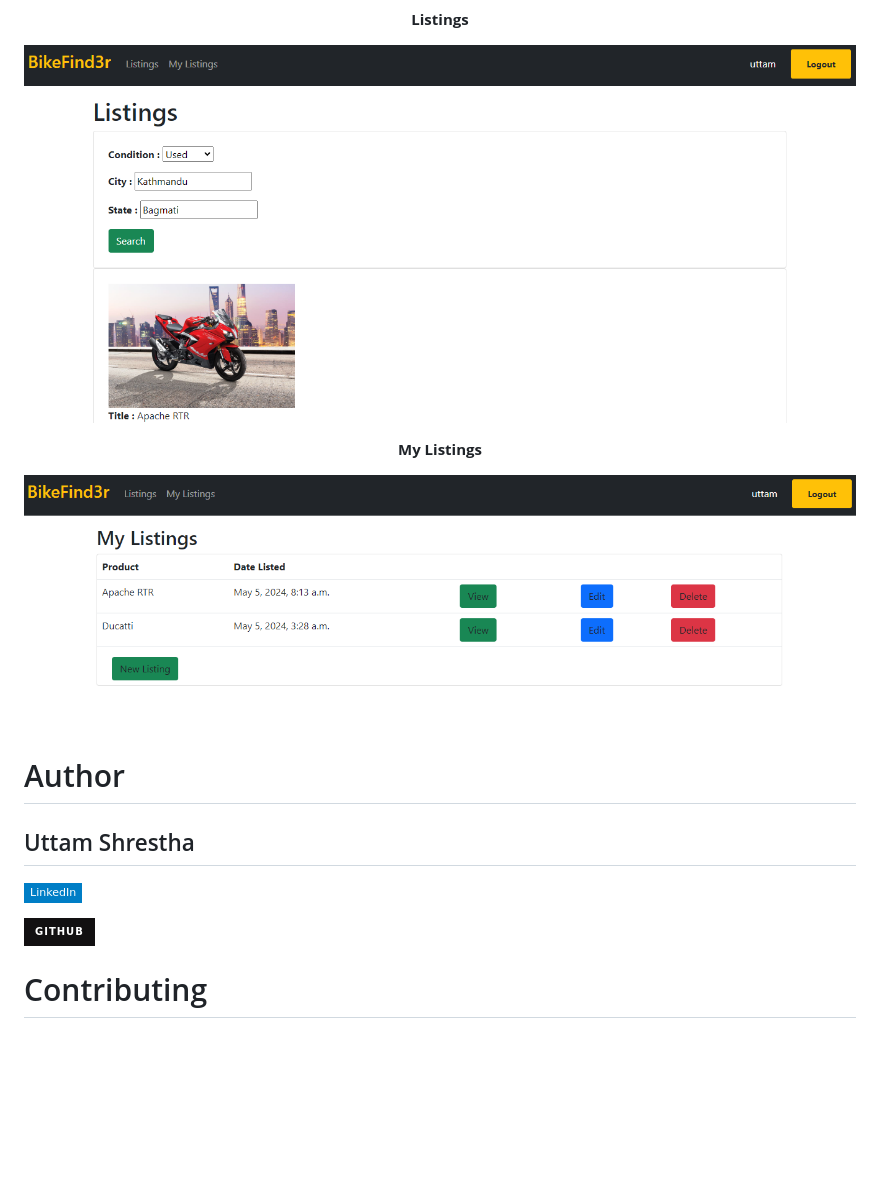
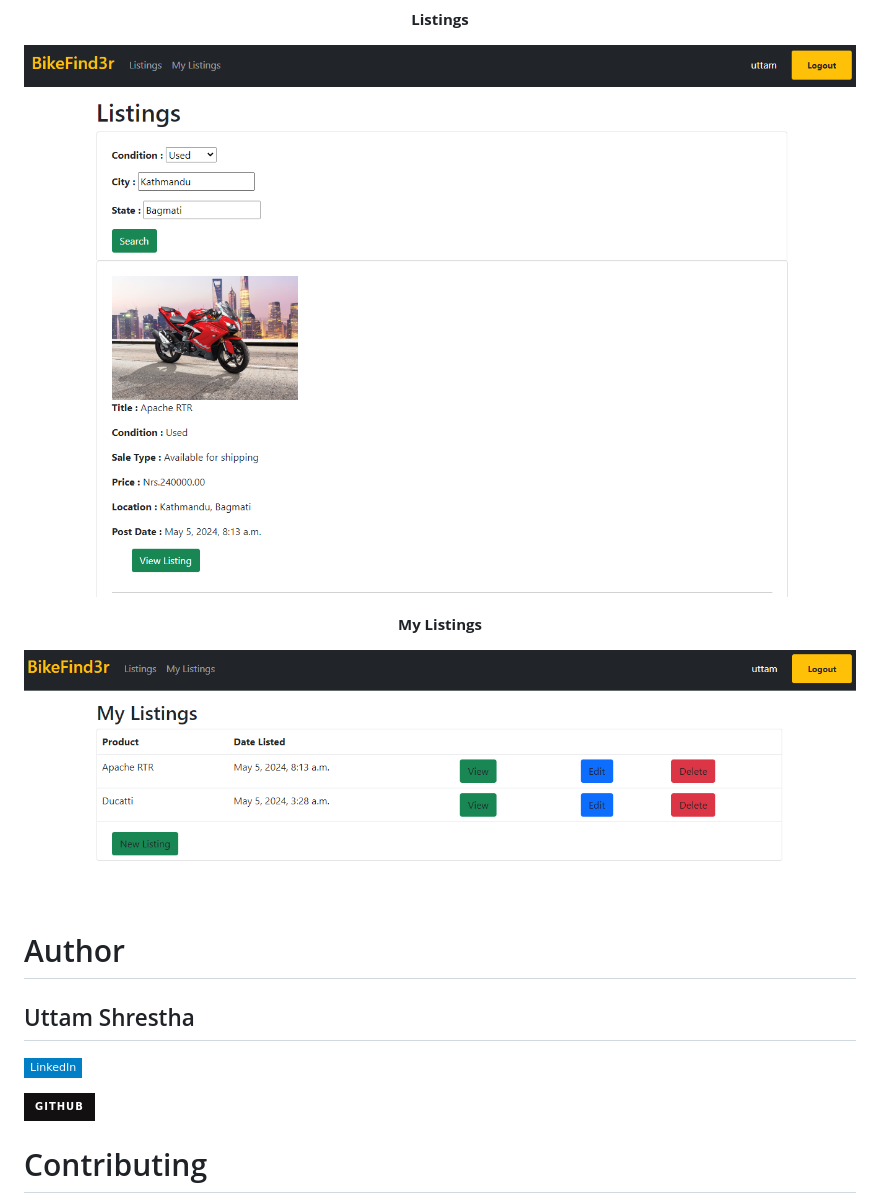
Before and after one commit to uttamshr10/BikeFind3r, a Markdown page: README.md, the part around the change printed below. Drawn GitHub-style; pictures changed too: images/listing-first.png (added), images/listing.png (deleted), images/listingsecond.png (added); badges without logos; blank space fills up the shorter version.

```diff
--- a/README.md
+++ b/README.md
@@ -49,7 +57,8 @@ python manage.py runserver
 
 <p align="center"><b>Listings</b></p>
 
-![Alt text](images/listing.png)
+![List-first](images/listing-first.png)
+![List-second](images/listingsecond.png)
 
 <p align="center"><b>My Listings</b></p>
 
@@ -59,11 +66,11 @@ python manage.py runserver
 
 # Author
+
 ## Uttam Shrestha
+
 [![LinkedIn](https://img.shields.io/badge/-LinkedIn-blue?style=flat-square&logo=linkedin&logoColor=white)](https://www.linkedin.com/in/uttam-shrestha-b96032224/)
 
 [![GitHub](https://img.shields.io/badge/GitHub-%23121011.svg?style=for-the-badge&logo=github&logoColor=white)](https://github.com/uttamshr10)
-
-
 
 # Contributing
 
```
Also changed, not shown: other parts of README.md (+13 -7 lines), images/apachetwo_1X8IvKJ.jpg (added), images/bulletone_GezqjQo.jpeg (added), images/bullettwo_Mle0wHn.jpeg (added).
